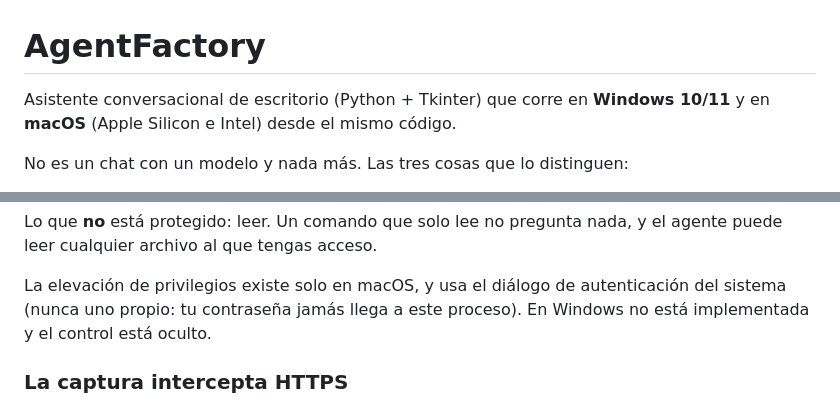
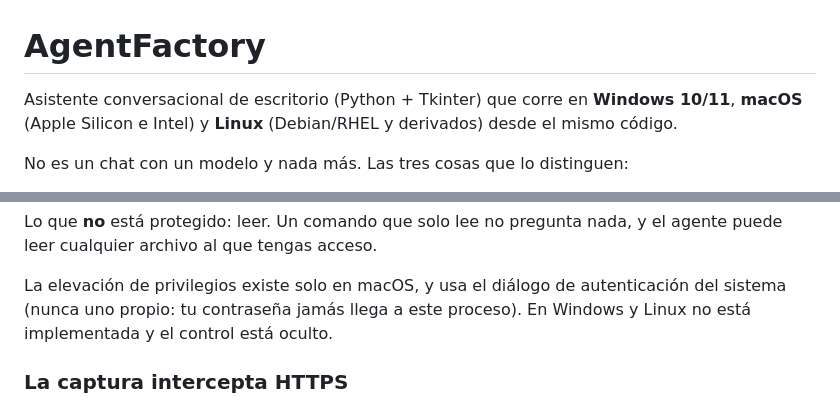
Before and after one commit to destiladosJuncal/AgentFactory, a Markdown page: README.md, 2 parts joined by grey strips. Rendered like a GitHub page.

```diff
--- a/README.md
+++ b/README.md
@@ -1,7 +1,8 @@
 # AgentFactory
 
 Asistente conversacional de escritorio (Python + Tkinter) que corre en
-**Windows 10/11** y en **macOS** (Apple Silicon e Intel) desde el mismo código.
+**Windows 10/11**, **macOS** (Apple Silicon e Intel) y **Linux** (Debian/RHEL y
+derivados) desde el mismo código.
 
 No es un chat con un modelo y nada más. Las tres cosas que lo distinguen:
 
@@ -314,7 +318,7 @@ el agente puede leer cualquier archivo al que tengas acceso.
 
 La elevación de privilegios existe solo en macOS, y usa el diálogo de
 autenticación del sistema (nunca uno propio: tu contraseña jamás llega a este
-proceso). En Windows no está implementada y el control está oculto.
+proceso). En Windows y Linux no está implementada y el control está oculto.
 
 ### La captura intercepta HTTPS
 
```
Also changed, not shown: other parts of README.md (+15 -12 lines).
